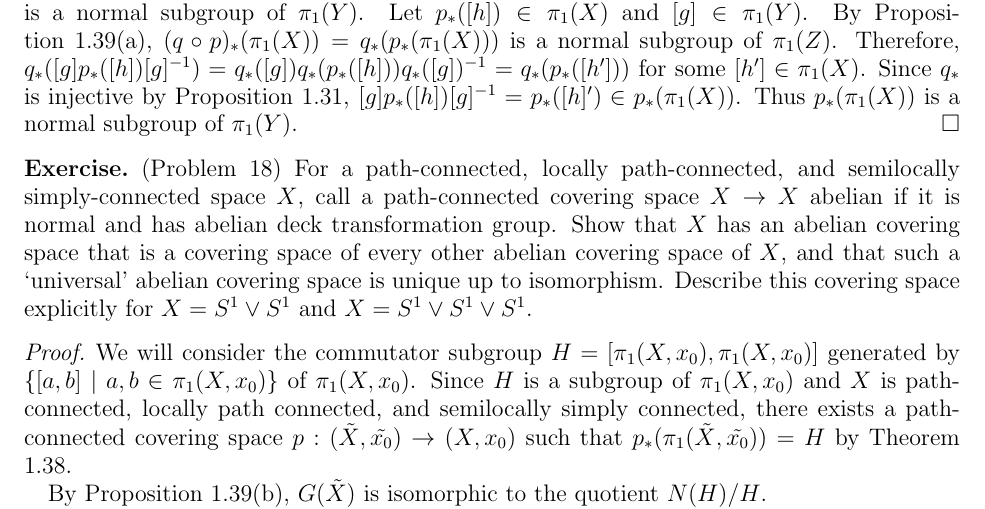
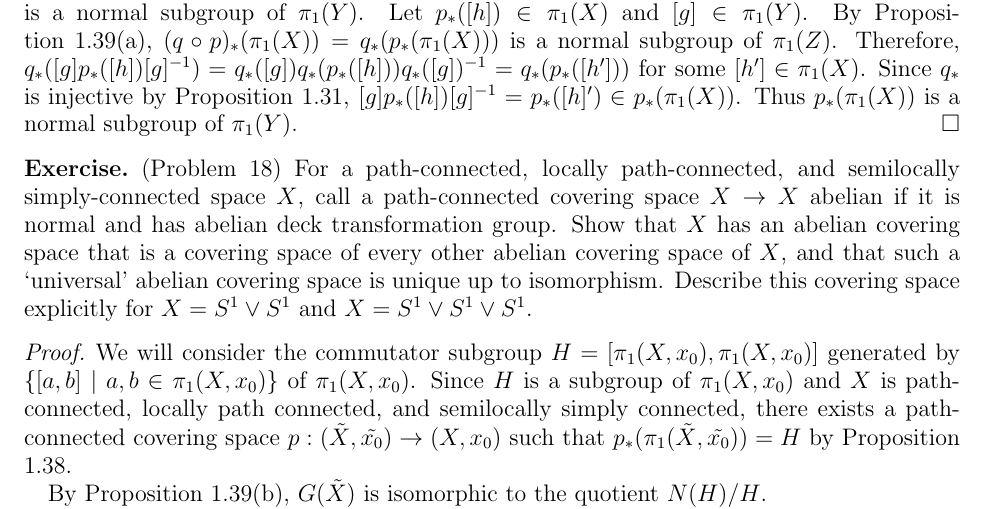
Before and after one commit to hidenori-shinohara/courses, a LaTeX problem sheet (math611/hw6/math611-hw6.tex): part of page 2 of 6, cut so that both start at the same text. Compiled offline with pdfLaTeX.

Commit message:
Fix a typo

```diff
--- a/math611/hw6/math611-hw6.tex
+++ b/math611/hw6/math611-hw6.tex
@@ -180,7 +180,7 @@
 
 \begin{proof}
   We will consider the commutator subgroup $H = [\pi_1(X, x_0), \pi_1(X, x_0)]$ generated by $\{ [a, b] \mid a, b \in \pi_1(X, x_0) \}$ of $\pi_1(X, x_0)$.
-  Since $H$ is a subgroup of $\pi_1(X, x_0)$ and $X$ is path-connected, locally path connected, and semilocally simply connected, there exists a path-connected covering space $p: (\tilde{X}, \tilde{x_0}) \rightarrow (X, x_0)$ such that $p_*(\pi_1(\tilde{X}, \tilde{x_0})) = H$ by Theorem 1.38.
+  Since $H$ is a subgroup of $\pi_1(X, x_0)$ and $X$ is path-connected, locally path connected, and semilocally simply connected, there exists a path-connected covering space $p: (\tilde{X}, \tilde{x_0}) \rightarrow (X, x_0)$ such that $p_*(\pi_1(\tilde{X}, \tilde{x_0})) = H$ by Proposition 1.38.
 
   By Proposition 1.39(b), $G(\tilde{X})$ is isomorphic to the quotient $N(H) / H$.
   \begin{itemize}
```
